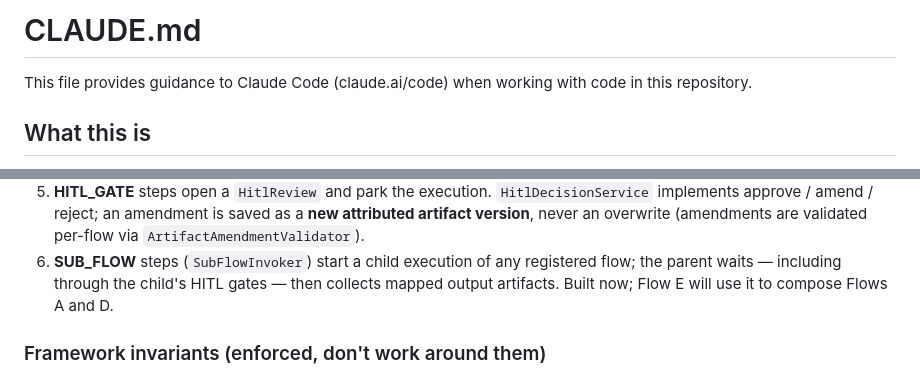
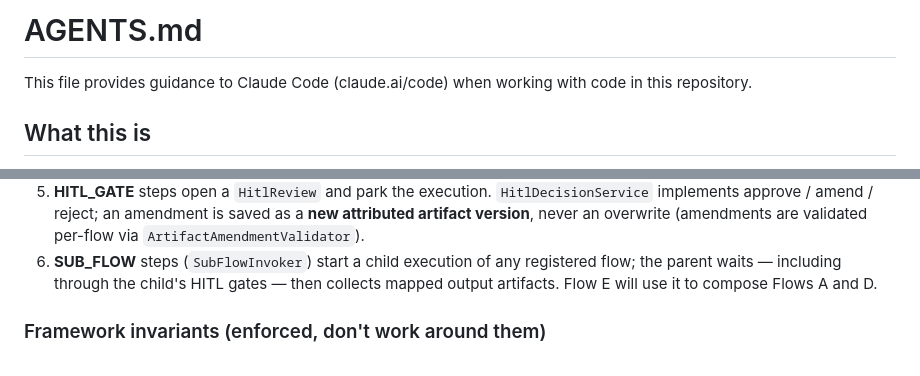
Before and after one commit to yauhen-vavilkin/factory, a Markdown page: AGENTS.md, 2 parts joined by grey strips. Drawn GitHub-style.

Commit message:
Fix stale heading and point-in-time phrase from prompt audit
Co-Authored-By: Claude Code <noreply@anthropic.com>

```diff
--- a/AGENTS.md
+++ b/AGENTS.md
@@ -1,4 +1,4 @@
-# CLAUDE.md
+# AGENTS.md
 
 This file provides guidance to Claude Code (claude.ai/code) when working with code in this repository.
 
@@ -101,8 +101,8 @@ Flow modules plug in via the `AgentWorker` SPI and a YAML descriptor; only
    (amendments are validated per-flow via `ArtifactAmendmentValidator`).
 6. **SUB_FLOW** steps (`SubFlowInvoker`) start a child execution of any
    registered flow; the parent waits — including through the child's HITL
-   gates — then collects mapped output artifacts. Built now; Flow E will use
-   it to compose Flows A and D.
+   gates — then collects mapped output artifacts. Flow E will use it to
+   compose Flows A and D.
 
 ### Framework invariants (enforced, don't work around them)
 
```
